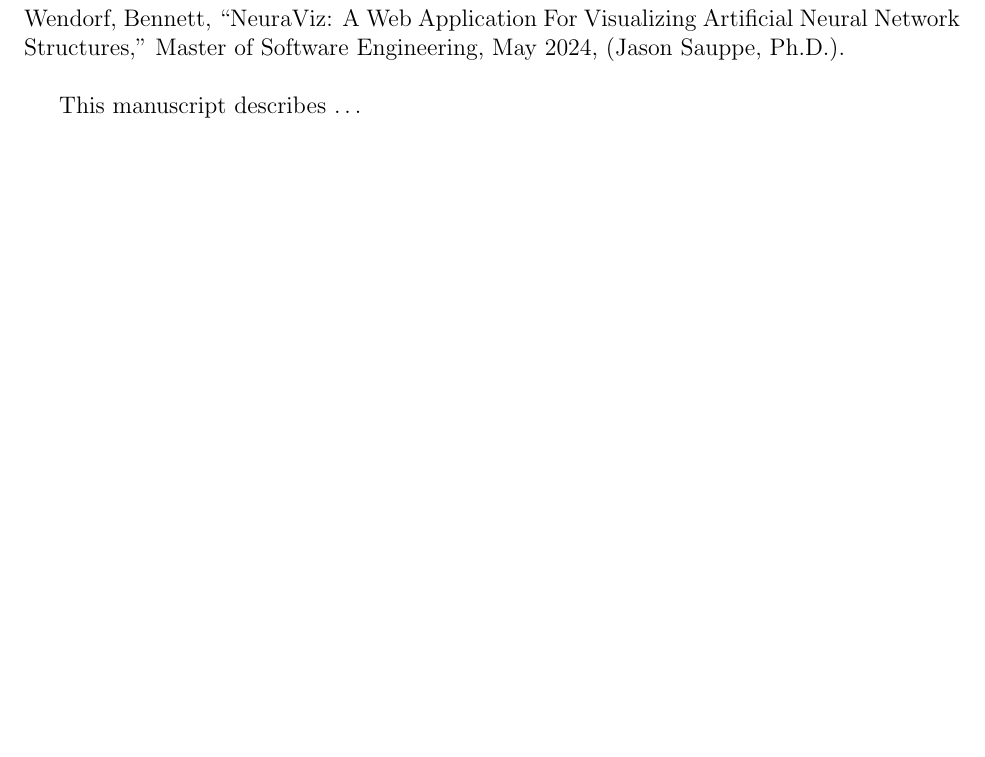
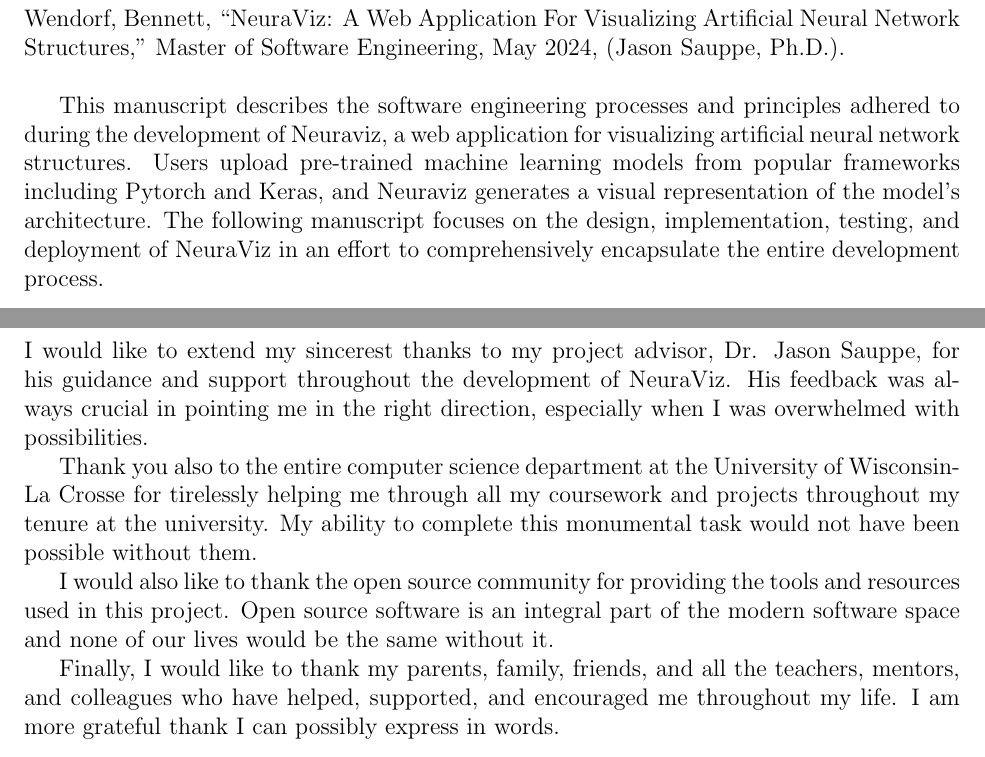
Before and after one commit to Bennett-Wendorf/NeuraViz, a LaTeX document (report/capstone.tex): part of page 3 of 17 before the commit and two parts of pages 3 and 4 of 17 after it, the two joined at a grey line, cut so that both start at the same text, the shorter picture padded with empty space. Compiled offline with pdfLaTeX.

Commit message:
Added abstract and acknowledgements

```diff
--- a/report/capstone.tex
+++ b/report/capstone.tex
@@ -59,13 +59,19 @@
 \addcontentsline{toc}{section}{Abstract} % TODO: Add abstract
 Wendorf, Bennett, ``NeuraViz: A Web Application For Visualizing Artificial Neural Network Structures,'' Master of Software Engineering, May 2024, (Jason Sauppe, Ph.D.). \\
 
-This manuscript describes \ldots
+This manuscript describes the software engineering processes and principles adhered to during the development of Neuraviz, a web application for visualizing artificial neural network structures. Users upload pre-trained machine learning models from popular frameworks including Pytorch and Keras, and Neuraviz generates a visual representation of the model's architecture. The following manuscript focuses on the design, implementation, testing, and deployment of NeuraViz in an effort to comprehensively encapsulate the entire development process.
 \clearpage
 
 %%% ACKNOWLEDGEMENTS
 \section*{Acknowledgements}
 \addcontentsline{toc}{section}{Acknowledgments}
-\ldots
+I would like to extend my sincerest thanks to my project advisor, Dr. Jason Sauppe, for his guidance and support throughout the development of NeuraViz. His feedback was always crucial in pointing me in the right direction, especially when I was overwhelmed with possibilities.
+
+Thank you also to the entire computer science department at the University of Wisconsin-La Crosse for tirelessly helping me through all my coursework and projects throughout my tenure at the university. My ability to complete this monumental task would not have been possible without them.
+
+I would also like to thank the open source community for providing the tools and resources used in this project. Open source software is an integral part of the modern software space and none of our lives would be the same without it.
+
+Finally, I would like to thank my parents, family, friends, and all the teachers, mentors, and colleagues who have helped, supported, and encouraged me throughout my life. I am more grateful thank I can possibly express in words.
 \clearpage
 
 %% TABLE OF CONTENTS
```
Also changed, not shown: report/glossary.tex (+1 -11 lines), report/signature.tex (+1 -1 lines), report/capstone.pdf.
